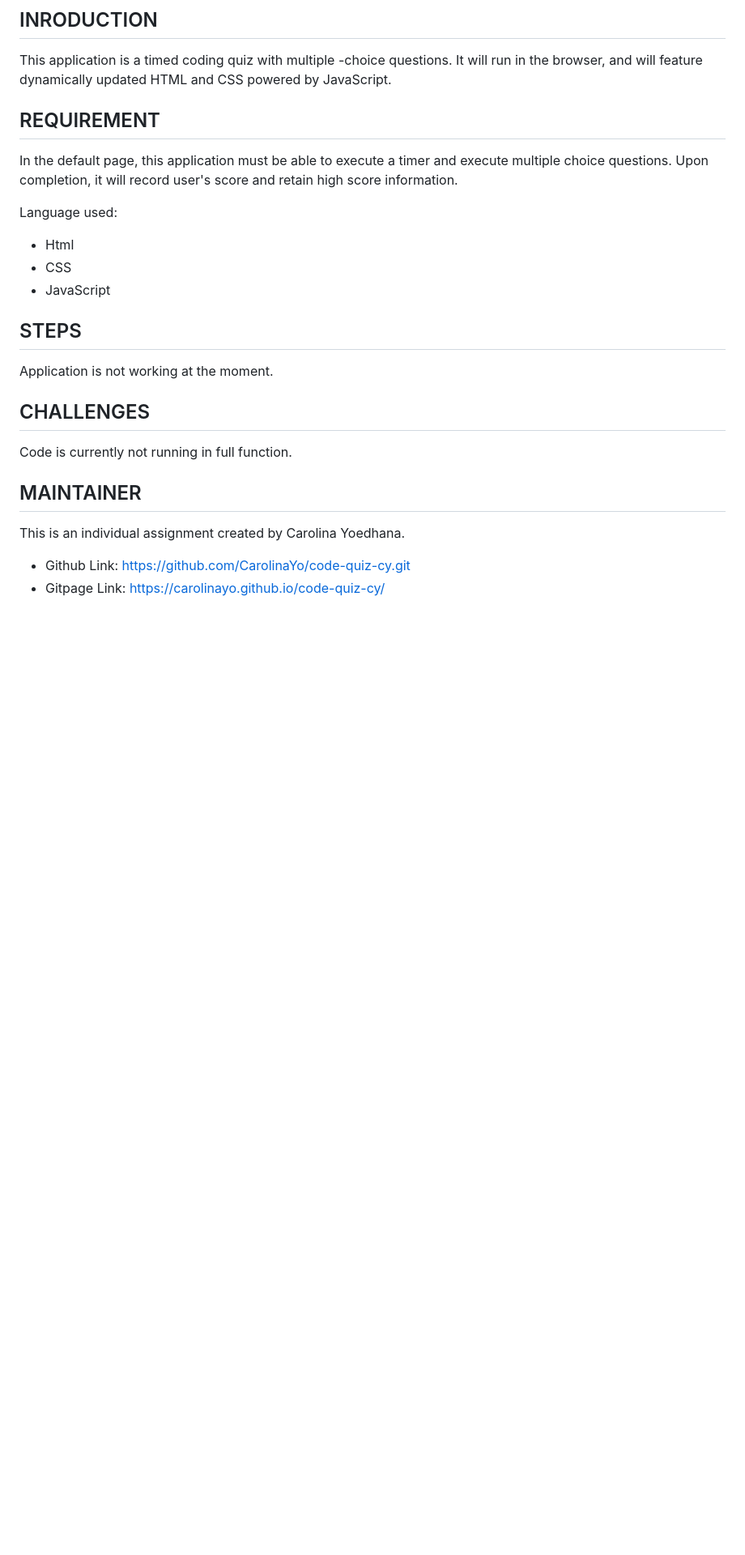
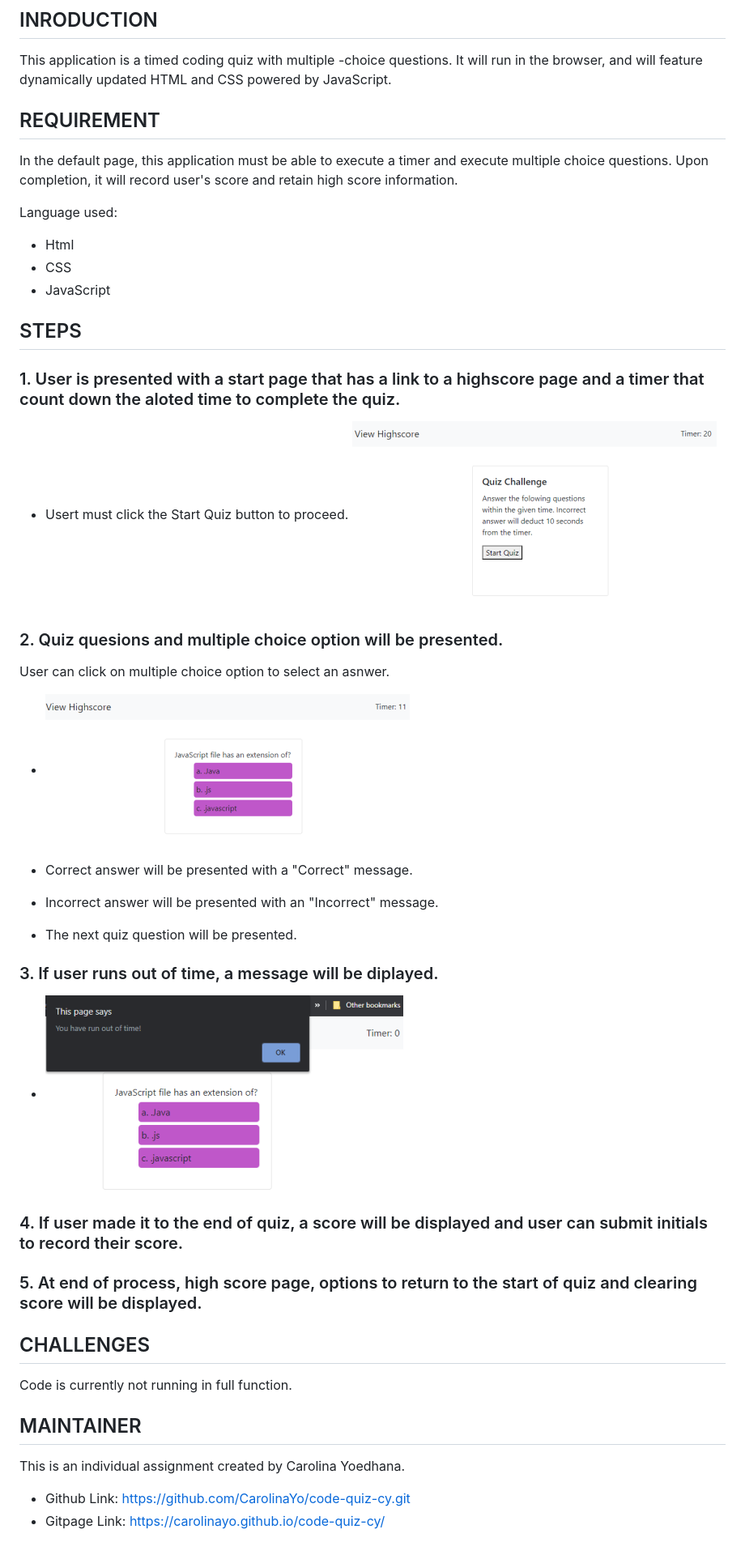
Before and after one commit to CarolinaYo/code-quiz-cy, a Markdown page: README.md, the part around the change. Shown: that part at 81% size. Drawn GitHub-style; pictures changed too: Assets/quizPage.PNG (added), Assets/startPage.PNG (added), Assets/timeout.PNG (added); blank space fills up the shorter version.

Commit message:
Updated image file.

```diff
--- a/README.md
+++ b/README.md
@@ -14,7 +14,26 @@ Language used:
 * JavaScript
 
 ## STEPS
-Application is not working at the moment.
+
+### 1. User is presented with a start page that has a link to a highscore page and a timer that count down the aloted time to complete the quiz.
+* Usert must click the Start Quiz button to proceed. ![window start page](/Assets/startPage.PNG)
+
+### 2. Quiz quesions and multiple choice option will be presented.
+User can click on multiple choice option to select an asnwer.
+* ![window start page](/Assets/quizPage.PNG)
+
+* Correct answer will be presented with a "Correct" message.
+* Incorrect answer will be presented with an "Incorrect" message.
+* The next quiz question will be presented.
+
+### 3. If user runs out of time, a message will be diplayed.
+* ![window start page](/Assets/timeout.PNG)
+
+### 4. If user made it to the end of quiz, a score will be displayed and user can submit initials to record their score.
+
+### 5. At end of process, high score page, options to return to the start of quiz and clearing score will be displayed.
+
+
 
 ## CHALLENGES
 Code is currently not running in full function.
```
Also changed, not shown: 1 other file.
